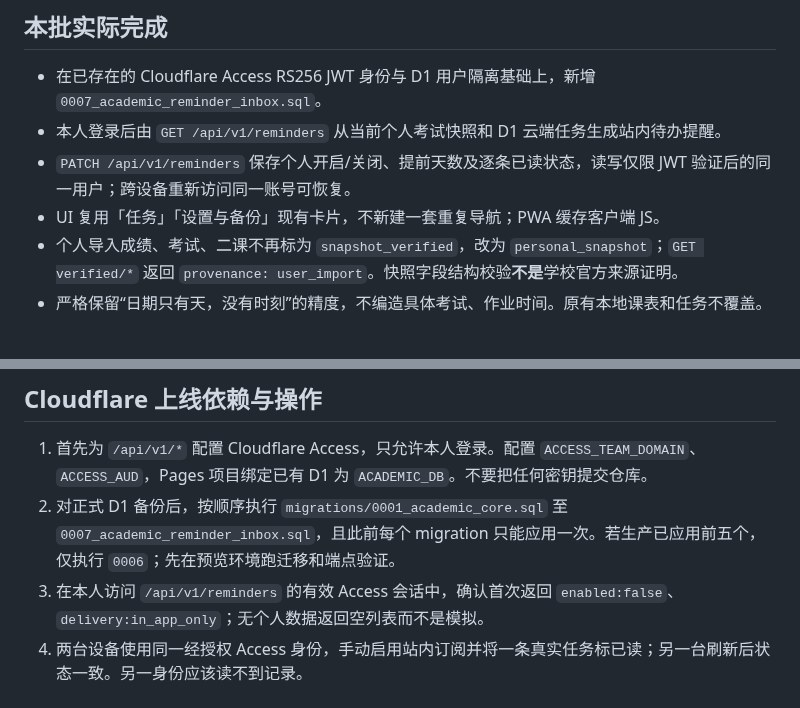
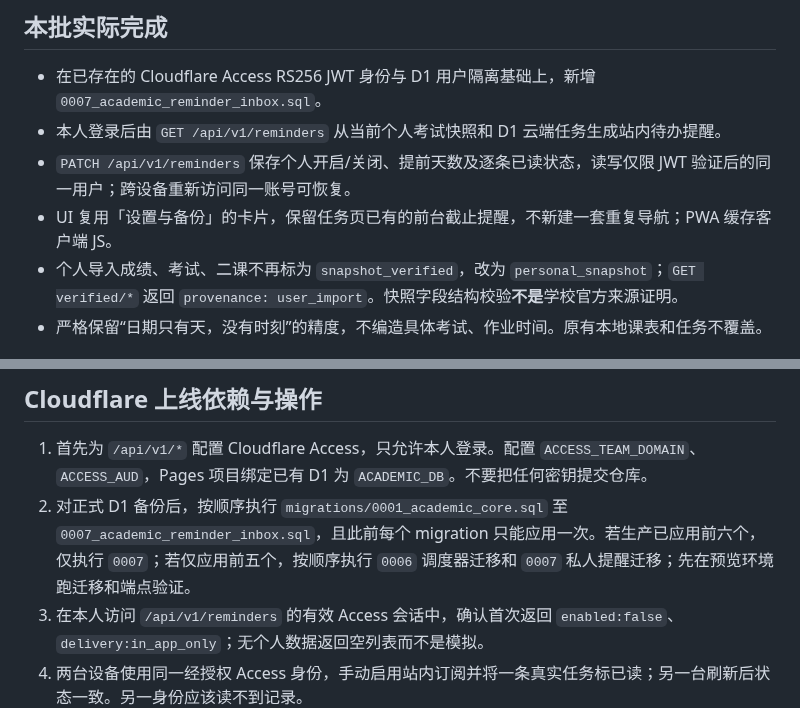
Before and after one commit to 07xh/dorm-os, a Markdown page: docs/XIAOXU-REMINDER-INBOX-M5.md, 2 parts joined by grey strips. GitHub-like rendering.

Commit message:
docs: correct 0006 scheduler and 0007 reminder production migration order

```diff
--- a/docs/XIAOXU-REMINDER-INBOX-M5.md
+++ b/docs/XIAOXU-REMINDER-INBOX-M5.md
@@ -4,7 +4,7 @@
 - 在已存在的 Cloudflare Access RS256 JWT 身份与 D1 用户隔离基础上，新增 `0007_academic_reminder_inbox.sql`。
 - 本人登录后由 `GET /api/v1/reminders` 从当前个人考试快照和 D1 云端任务生成站内待办提醒。
 - `PATCH /api/v1/reminders` 保存个人开启/关闭、提前天数及逐条已读状态，读写仅限 JWT 验证后的同一用户；跨设备重新访问同一账号可恢复。
-- UI 复用「任务」「设置与备份」现有卡片，不新建一套重复导航；PWA 缓存客户端 JS。
+- UI 复用「设置与备份」的卡片，保留任务页已有的前台截止提醒，不新建一套重复导航；PWA 缓存客户端 JS。
 - 个人导入成绩、考试、二课不再标为 `snapshot_verified`，改为 `personal_snapshot`；`GET verified/*` 返回 `provenance: user_import`。快照字段结构校验**不是**学校官方来源证明。
 - 严格保留“日期只有天，没有时刻”的精度，不编造具体考试、作业时间。原有本地课表和任务不覆盖。
 
@@ -18,7 +18,7 @@
 
 ## Cloudflare 上线依赖与操作
 1. 首先为 `/api/v1/*` 配置 Cloudflare Access，只允许本人登录。配置 `ACCESS_TEAM_DOMAIN`、`ACCESS_AUD`，Pages 项目绑定已有 D1 为 `ACADEMIC_DB`。不要把任何密钥提交仓库。
-2. 对正式 D1 备份后，按顺序执行 `migrations/0001_academic_core.sql` 至 `0007_academic_reminder_inbox.sql`，且此前每个 migration 只能应用一次。若生产已应用前五个，仅执行 `0006`；先在预览环境跑迁移和端点验证。
+2. 对正式 D1 备份后，按顺序执行 `migrations/0001_academic_core.sql` 至 `0007_academic_reminder_inbox.sql`，且此前每个 migration 只能应用一次。若生产已应用前六个，仅执行 `0007`；若仅应用前五个，按顺序执行 `0006` 调度器迁移和 `0007` 私人提醒迁移；先在预览环境跑迁移和端点验证。
 3. 在本人访问 `/api/v1/reminders` 的有效 Access 会话中，确认首次返回 `enabled:false`、`delivery:in_app_only`；无个人数据返回空列表而不是模拟。
 4. 两台设备使用同一经授权 Access 身份，手动启用站内订阅并将一条真实任务标已读；另一台刷新后状态一致。另一身份应该读不到记录。
 5. 实机检查手机任务页、设置页、授权过期时错误状态、PWA 更新；Cloudflare Functions/D1 绑定与生产 SHA 通过后才能说“云端提醒上线”。
```
